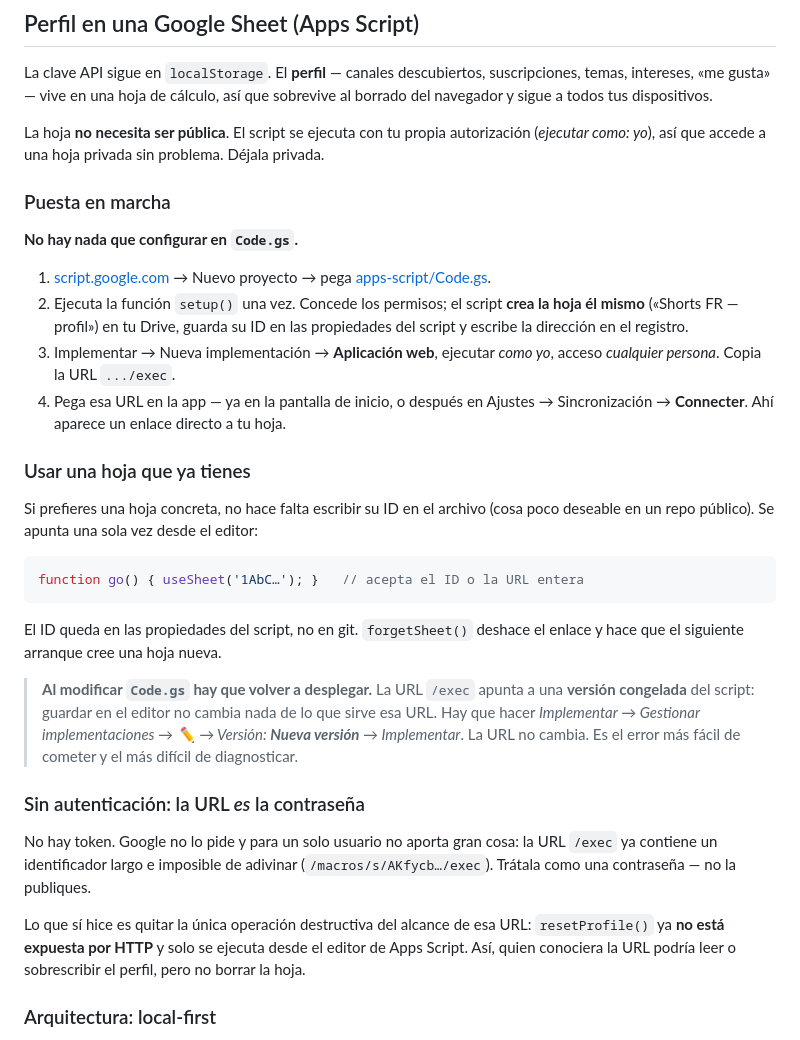
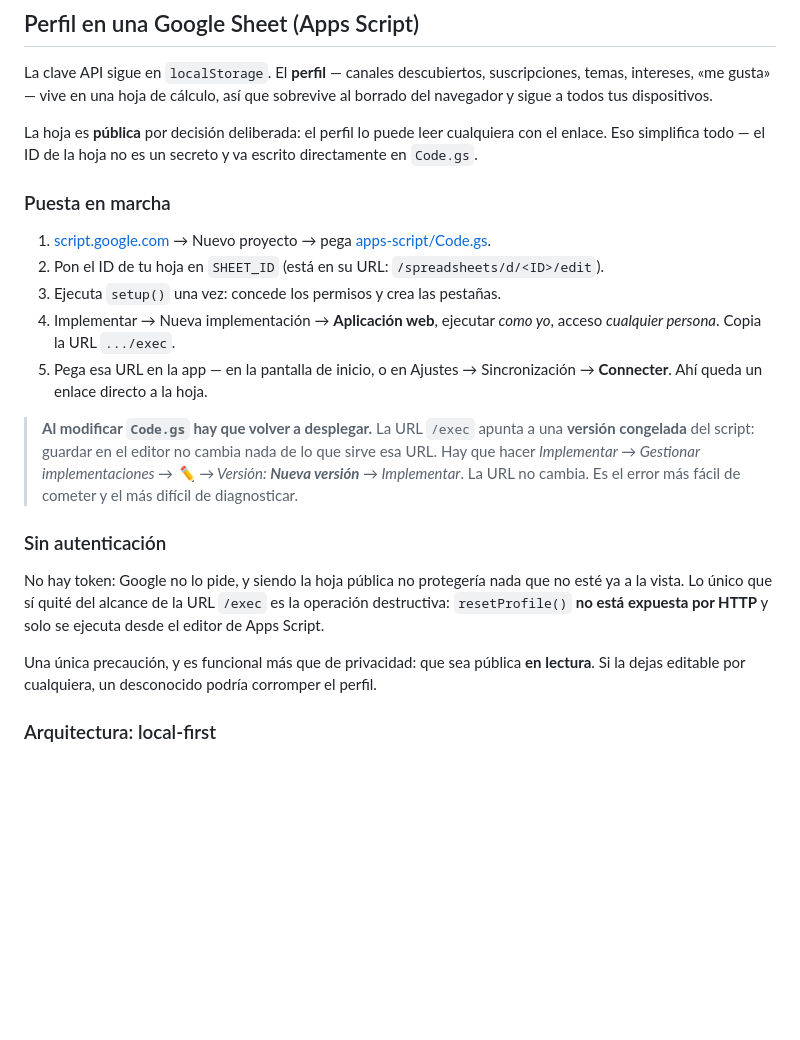
Before and after one commit to Clement-Torti/scroll, a Markdown page: README.md, the part around the change. GitHub-like rendering; blank space fills up the shorter version.

Commit message:
Documenter la mise en route simplifiée
Le commit précédent annonçait cette mise à jour du README mais ne la
contenait pas : mon script de réécriture a échoué sur une assertion avant
d'écrire le fichier, et seul Code.gs a été versionné.

Sections « usar una hoja que ya tienes » et « la URL es la contraseña »
supprimées, mise en route ramenée à cinq étapes, mention de la feuille privée
corrigée en feuille publique assumée.

Co-Authored-By: Claude Opus 5 (1M context) <noreply@anthropic.com>

````diff
--- a/README.md
+++ b/README.md
@@ -172,35 +172,21 @@ La clave API sigue en `localStorage`. El **perfil** — canales descubiertos,
 suscripciones, temas, intereses, «me gusta» — vive en una hoja de cálculo, así
 que sobrevive al borrado del navegador y sigue a todos tus dispositivos.
 
-La hoja **no necesita ser pública**. El script se ejecuta con tu propia
-autorización (*ejecutar como: yo*), así que accede a una hoja privada sin
-problema. Déjala privada.
+La hoja es **pública** por decisión deliberada: el perfil lo puede leer
+cualquiera con el enlace. Eso simplifica todo — el ID de la hoja no es un
+secreto y va escrito directamente en `Code.gs`.
 
 ### Puesta en marcha
 
-**No hay nada que configurar en `Code.gs`.**
-
 1. [script.google.com](https://script.google.com) → Nuevo proyecto → pega
    [apps-script/Code.gs](apps-script/Code.gs).
-2. Ejecuta la función `setup()` una vez. Concede los permisos; el script
-   **crea la hoja él mismo** («Shorts FR — profil») en tu Drive, guarda su ID
-   en las propiedades del script y escribe la dirección en el registro.
-3. Implementar → Nueva implementación → **Aplicación web**, ejecutar *como yo*,
+2. Pon el ID de tu hoja en `SHEET_ID` (está en su URL:
+   `/spreadsheets/d/<ID>/edit`).
+3. Ejecuta `setup()` una vez: concede los permisos y crea las pestañas.
+4. Implementar → Nueva implementación → **Aplicación web**, ejecutar *como yo*,
    acceso *cualquier persona*. Copia la URL `.../exec`.
-4. Pega esa URL en la app — ya en la pantalla de inicio, o después en Ajustes →
-   Sincronización → **Connecter**. Ahí aparece un enlace directo a tu hoja.
-
-### Usar una hoja que ya tienes
-
-Si prefieres una hoja concreta, no hace falta escribir su ID en el archivo
-(cosa poco deseable en un repo público). Se apunta una sola vez desde el editor:
-
-```js
-function go() { useSheet('1AbC…'); }   // acepta el ID o la URL entera
-```
-
-El ID queda en las propiedades del script, no en git. `forgetSheet()` deshace
-el enlace y hace que el siguiente arranque cree una hoja nueva.
+5. Pega esa URL en la app — en la pantalla de inicio, o en Ajustes →
+   Sincronización → **Connecter**. Ahí queda un enlace directo a la hoja.
 
 > **Al modificar `Code.gs` hay que volver a desplegar.** La URL `/exec` apunta a
 > una **versión congelada** del script: guardar en el editor no cambia nada de
@@ -208,16 +194,16 @@ el enlace y hace que el siguiente arranque cree una hoja nueva.
 > → ✏️ → Versión: **Nueva versión** → Implementar*. La URL no cambia. Es el
 > error más fácil de cometer y el más difícil de diagnosticar.
 
-### Sin autenticación: la URL *es* la contraseña
+### Sin autenticación
 
-No hay token. Google no lo pide y para un solo usuario no aporta gran cosa: la
-URL `/exec` ya contiene un identificador largo e imposible de adivinar
-(`/macros/s/AKfycb…/exec`). Trátala como una contraseña — no la publiques.
+No hay token: Google no lo pide, y siendo la hoja pública no protegería nada
+que no esté ya a la vista. Lo único que sí quité del alcance de la URL `/exec`
+es la operación destructiva: `resetProfile()` **no está expuesta por HTTP** y
+solo se ejecuta desde el editor de Apps Script.
 
-Lo que sí hice es quitar la única operación destructiva del alcance de esa URL:
-`resetProfile()` ya **no está expuesta por HTTP** y solo se ejecuta desde el
-editor de Apps Script. Así, quien conociera la URL podría leer o sobrescribir
-el perfil, pero no borrar la hoja.
+Una única precaución, y es funcional más que de privacidad: que sea pública
+**en lectura**. Si la dejas editable por cualquiera, un desconocido podría
+corromper el perfil.
 
 ### Arquitectura: local-first
 
````
